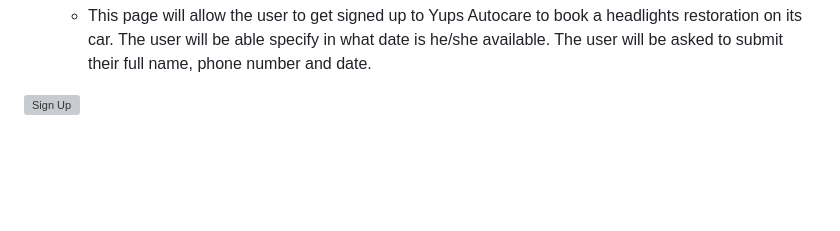
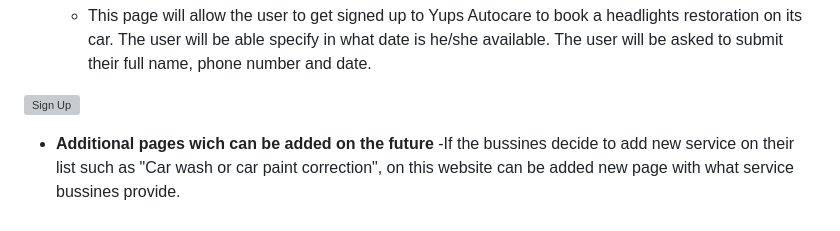
Before and after one commit to Yups11/Project-nr1, a Markdown page: README.md, the part around the change. Drawn GitHub-style; blank space fills up the shorter version; grey boxes are pictures that could not be loaded.

Commit message:
Add reminder for what to do if in the future bussine decide to add new services to their list

```diff
--- a/README.md
+++ b/README.md
@@ -55,3 +55,6 @@ Yups Autocare is a website which one hope to help with sales for Headligts Resto
   - This page will allow the user to get signed up to Yups Autocare to book a headlights restoration on its car. The user will be able specify in what date is he/she available. The user will be asked to submit their full name, phone number and date.
 
 ![Sign Up](https://github.com/Yups11/Project-nr1/blob/main/media/book-online-image-readme.png)
+
+- __Additional pages wich can be added on the future__
+-If the bussines decide to add new service on their list such as "Car wash or car paint correction", on this website can be added new page with what service bussines provide.
```
